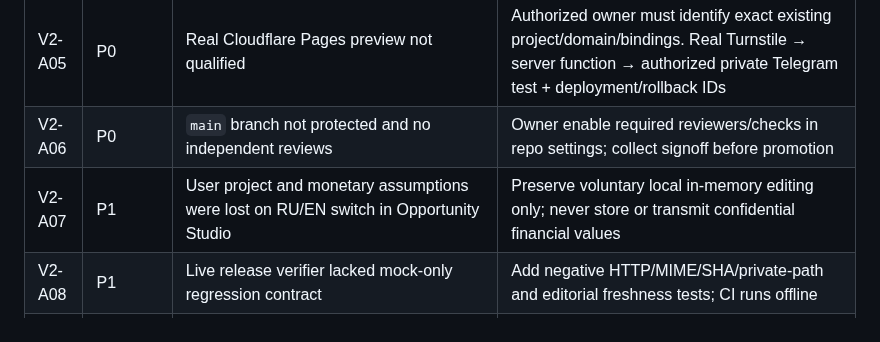
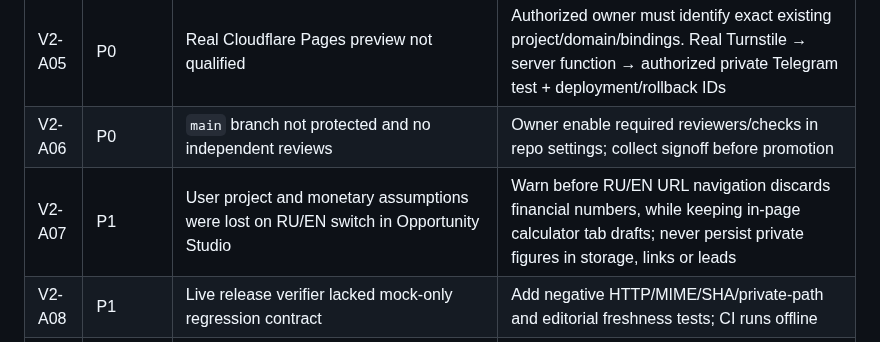
Before and after one commit to PetrFedin/page, a Markdown page: docs/PAGE_V2_RELEASE_AUDIT_2026-10-15.md, the part around the change. GitHub-like rendering.

Commit message:
docs: record privacy-safe language switching tradeoff and finished editor/CI repairs

```diff
--- a/docs/PAGE_V2_RELEASE_AUDIT_2026-10-15.md
+++ b/docs/PAGE_V2_RELEASE_AUDIT_2026-10-15.md
@@ -26,7 +26,7 @@ These are **code and test results**, not evidence of deployment, revenue, shares
 | V2-A04 | P0 | Mainline and PR #7 differ on app/index documents | Build an integrated release candidate on a separate branch; preserve approved news, route/security fixes; then independently review; no blind merge |
 | V2-A05 | P0 | Real Cloudflare Pages preview not qualified | Authorized owner must identify exact existing project/domain/bindings. Real Turnstile → server function → authorized private Telegram test + deployment/rollback IDs |
 | V2-A06 | P0 | `main` branch not protected and no independent reviews | Owner enable required reviewers/checks in repo settings; collect signoff before promotion |
-| V2-A07 | P1 | User project and monetary assumptions were lost on RU/EN switch in Opportunity Studio | Preserve voluntary local in-memory editing only; never store or transmit confidential financial values |
+| V2-A07 | P1 | User project and monetary assumptions were lost on RU/EN switch in Opportunity Studio | Warn before RU/EN URL navigation discards financial numbers, while keeping in-page calculator tab drafts; never persist private figures in storage, links or leads |
 | V2-A08 | P1 | Live release verifier lacked mock-only regression contract | Add negative HTTP/MIME/SHA/private-path and editorial freshness tests; CI runs offline |
 | V2-A09 | P1 | Source-of-truth project evidence registry last audited 6 Oct | Recheck each project's live repository HEAD, canonical implementation/readiness and actual external pilot proof before changing maturity statements. No silent upgrading a design to production claim |
 | V2-A10 | P1 | Consulting RU/EN PDF older than online deck | Update 6–8-page visual PDF after V2 design approval; ensure syntha.pro and QR, source references and no unverified case outcomes |
```
